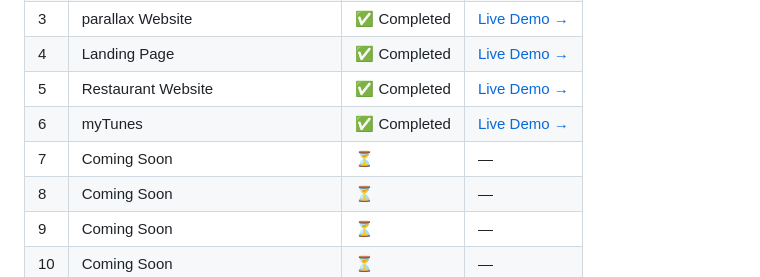
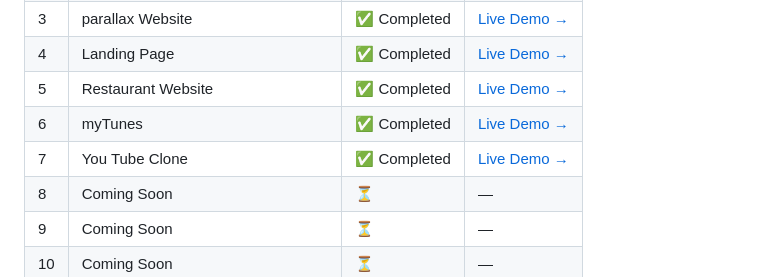
Before and after one commit to BuildBy-Utkarsh/10-HTML-CSS-PROJECTS, a Markdown page: README.md, the part around the change. Rendered like a GitHub page.

Commit message:
readme update live link added

```diff
--- a/README.md
+++ b/README.md
@@ -84,7 +84,7 @@ Just HTML, CSS, practice, and lots of debugging. 😄
 | 4 | Landing Page |✅ Completed | [Live Demo →](https://landing-page-mf-69.vercel.app/) |
 | 5 | Restaurant Website |✅ Completed | [Live Demo →](https://restaurant-website-21.vercel.app/) |
 | 6 | myTunes | ✅ Completed | [Live Demo →](https://mytunes-umber.vercel.app/) |
-| 7 | Coming Soon | ⏳ | — |
+| 7 | You Tube Clone |✅ Completed | [Live Demo →](https://yt-clone-ups.vercel.app/) |
 | 8 | Coming Soon | ⏳ | — |
 | 9 | Coming Soon | ⏳ | — |
 | 10 | Coming Soon | ⏳ | — |
```
